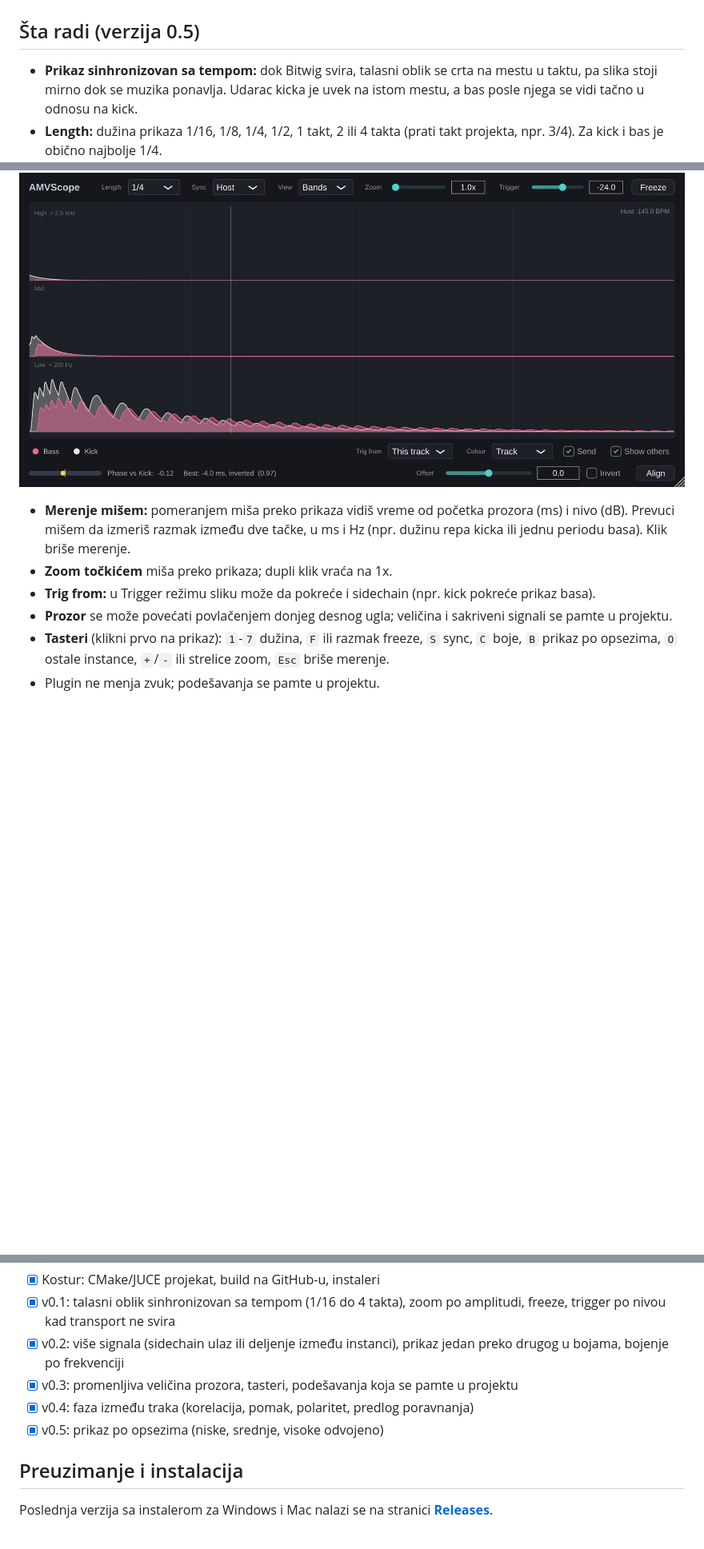
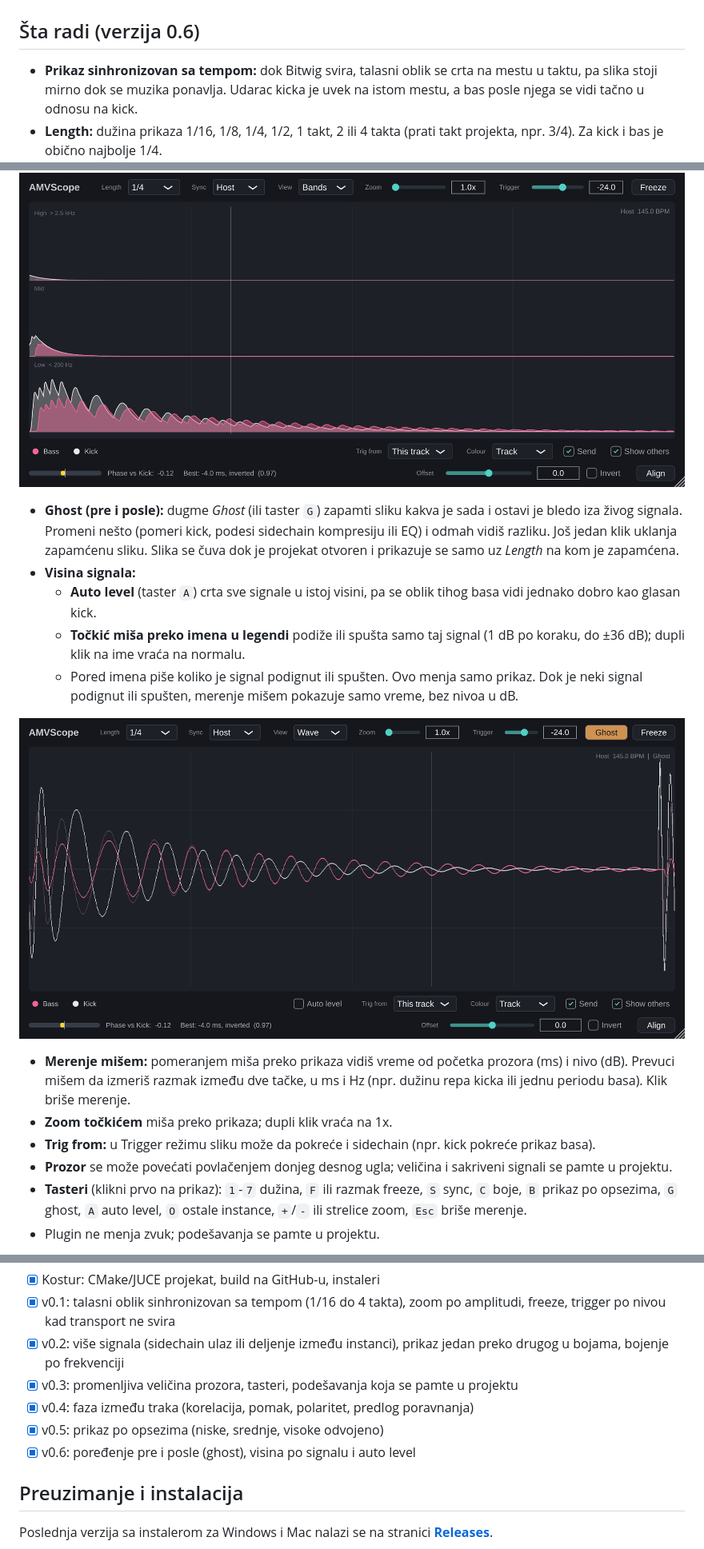
Before and after one commit to airamvlad/amv-scope, a Markdown page: README.md, 3 parts joined by grey strips. Shown at 80% size. Drawn GitHub-style; pictures changed too: docs/screenshot-ghost.png (added); blank space fills up the shorter version.

```diff
--- a/README.md
+++ b/README.md
@@ -5,7 +5,7 @@ Glavna namena je provera kicka i basa: kako se talasni oblici poklapaju u vremen
 
 ![AMVScope](docs/screenshot.png)
 
-## Šta radi (verzija 0.5)
+## Šta radi (verzija 0.6)
 
 - **Prikaz sinhronizovan sa tempom:** dok Bitwig svira, talasni oblik se crta na mestu u taktu, pa slika stoji mirno dok se muzika ponavlja. Udarac kicka je uvek na istom mestu, a bas posle njega se vidi tačno u odnosu na kick.
 - **Length:** dužina prikaza 1/16, 1/8, 1/4, 1/2, 1 takt, 2 ili 4 takta (prati takt projekta, npr. 3/4). Za kick i bas je obično najbolje 1/4.
@@ -29,11 +29,19 @@ Glavna namena je provera kicka i basa: kako se talasni oblici poklapaju u vremen
 
 ![Bands](docs/screenshot-bands.png)
 
+- **Ghost (pre i posle):** dugme *Ghost* (ili taster `G`) zapamti sliku kakva je sada i ostavi je bledo iza živog signala. Promeni nešto (pomeri kick, podesi sidechain kompresiju ili EQ) i odmah vidiš razliku. Još jedan klik uklanja zapamćenu sliku. Slika se čuva dok je projekat otvoren i prikazuje se samo uz *Length* na kom je zapamćena.
+- **Visina signala:**
+  - **Auto level** (taster `A`) crta sve signale u istoj visini, pa se oblik tihog basa vidi jednako dobro kao glasan kick.
+  - **Točkić miša preko imena u legendi** podiže ili spušta samo taj signal (1 dB po koraku, do ±36 dB); dupli klik na ime vraća na normalu.
+  - Pored imena piše koliko je signal podignut ili spušten. Ovo menja samo prikaz. Dok je neki signal podignut ili spušten, merenje mišem pokazuje samo vreme, bez nivoa u dB.
+
+![Ghost](docs/screenshot-ghost.png)
+
 - **Merenje mišem:** pomeranjem miša preko prikaza vidiš vreme od početka prozora (ms) i nivo (dB). Prevuci mišem da izmeriš razmak između dve tačke, u ms i Hz (npr. dužinu repa kicka ili jednu periodu basa). Klik briše merenje.
 - **Zoom točkićem** miša preko prikaza; dupli klik vraća na 1x.
 - **Trig from:** u Trigger režimu sliku može da pokreće i sidechain (npr. kick pokreće prikaz basa).
 - **Prozor** se može povećati povlačenjem donjeg desnog ugla; veličina i sakriveni signali se pamte u projektu.
-- **Tasteri** (klikni prvo na prikaz): `1`-`7` dužina, `F` ili razmak freeze, `S` sync, `C` boje, `B` prikaz po opsezima, `O` ostale instance, `+`/`-` ili strelice zoom, `Esc` briše merenje.
+- **Tasteri** (klikni prvo na prikaz): `1`-`7` dužina, `F` ili razmak freeze, `S` sync, `C` boje, `B` prikaz po opsezima, `G` ghost, `A` auto level, `O` ostale instance, `+`/`-` ili strelice zoom, `Esc` briše merenje.
 - Plugin ne menja zvuk; podešavanja se pamte u projektu.
 
 ![Frequency](docs/screenshot-frequency.png)
@@ -48,6 +56,7 @@ Glavna namena je provera kicka i basa: kako se talasni oblici poklapaju u vremen
 - [x] v0.3: promenljiva veličina prozora, tasteri, podešavanja koja se pamte u projektu
 - [x] v0.4: faza između traka (korelacija, pomak, polaritet, predlog poravnanja)
 - [x] v0.5: prikaz po opsezima (niske, srednje, visoke odvojeno)
+- [x] v0.6: poređenje pre i posle (ghost), visina po signalu i auto level
 
 ## Preuzimanje i instalacija
 
```
Also changed, not shown: 7 other files.
